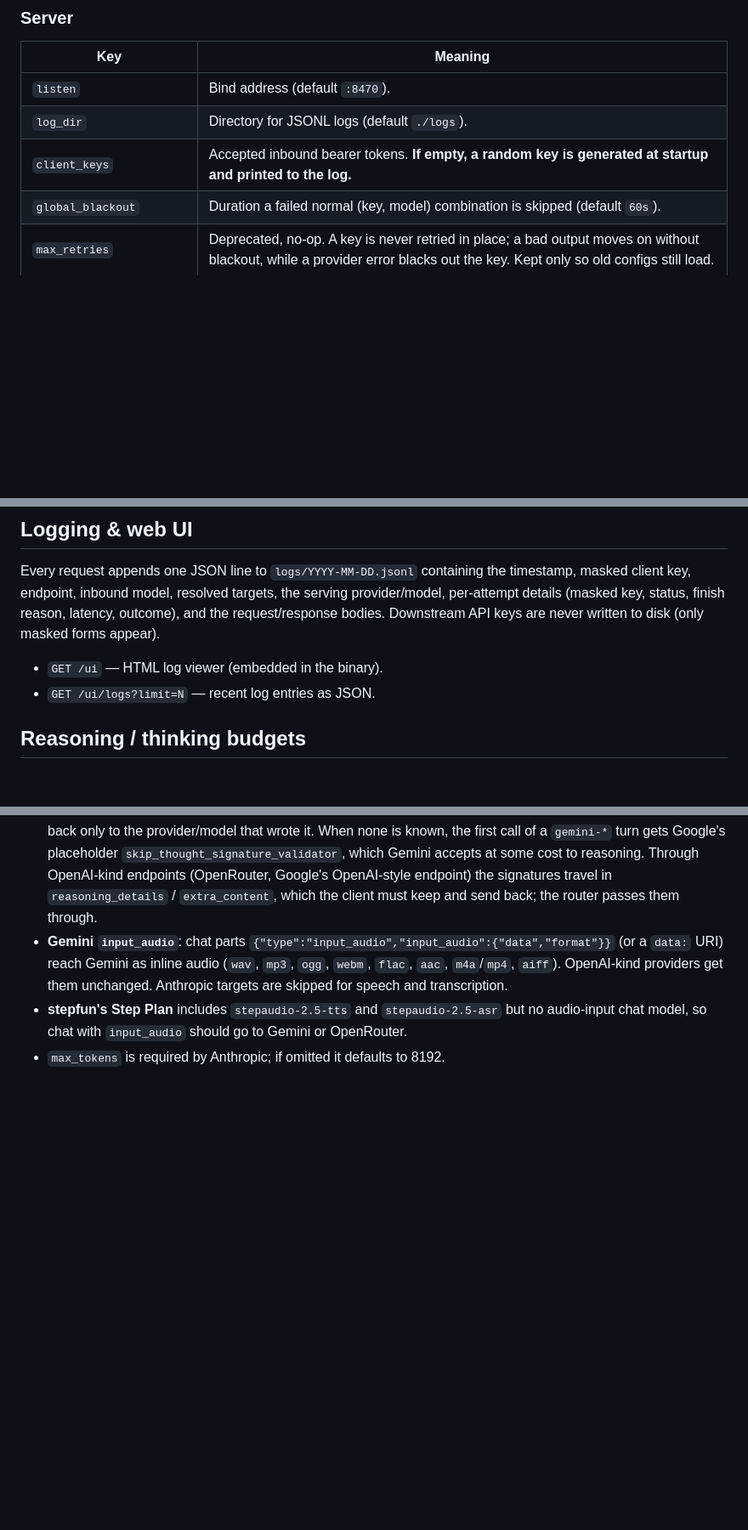
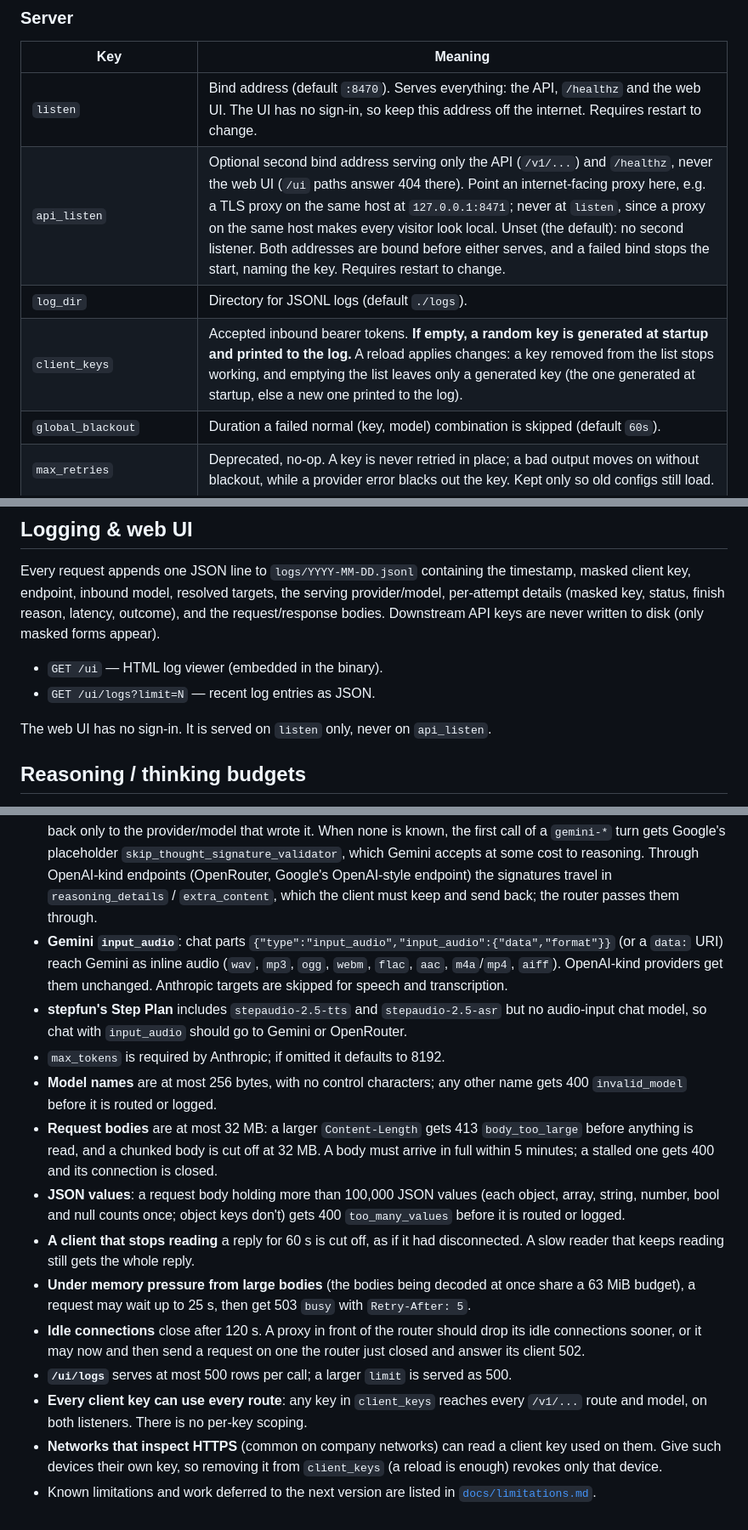
Before and after one commit to yufei-pan/maiGoLLMRouter, a Markdown page: README.md, 3 parts joined by grey strips. Shown at 85% size. Rendered like a GitHub page; blank space fills up the shorter version.

```diff
--- a/README.md
+++ b/README.md
@@ -177,9 +232,10 @@ See `[config.example.toml](config.example.toml)` for a fully commented example.
 
 | Key                   | Meaning                                                                                                    |
 | --------------------- | ---------------------------------------------------------------------------------------------------------- |
-| `listen`              | Bind address (default `:8470`).                                                                            |
+| `listen`              | Bind address (default `:8470`). Serves everything: the API, `/healthz` and the web UI. The UI has no sign-in, so keep this address off the internet. Requires restart to change. |
+| `api_listen`          | Optional second bind address serving only the API (`/v1/...`) and `/healthz`, never the web UI (`/ui` paths answer 404 there). Point an internet-facing proxy here, e.g. a TLS proxy on the same host at `127.0.0.1:8471`; never at `listen`, since a proxy on the same host makes every visitor look local. Unset (the default): no second listener. Both addresses are bound before either serves, and a failed bind stops the start, naming the key. Requires restart to change. |
 | `log_dir`             | Directory for JSONL logs (default `./logs`).                                                               |
-| `client_keys`         | Accepted inbound bearer tokens. **If empty, a random key is generated at startup and printed to the log.** |
+| `client_keys`         | Accepted inbound bearer tokens. **If empty, a random key is generated at startup and printed to the log.** A reload applies changes: a key removed from the list stops working, and emptying the list leaves only a generated key (the one generated at startup, else a new one printed to the log). |
 | `global_blackout`     | Duration a failed normal (key, model) combination is skipped (default `60s`).                              |
 | `max_retries`         | Deprecated, no-op. A key is never retried in place; a bad output moves on without blackout, while a provider error blacks out the key. Kept only so old configs still load. |
 | `good_finish_reasons` | Normalized finish reasons treated as success.                                                              |
@@ -323,6 +379,9 @@ never written to disk (only masked forms appear).
 - `GET /ui` — HTML log viewer (embedded in the binary).
 - `GET /ui/logs?limit=N` — recent log entries as JSON.
 
+The web UI has no sign-in. It is served on `listen` only, never on
+`api_listen`.
+
 ## Reasoning / thinking budgets
 
 Please note that different providers — and even different models from the same
@@ -352,3 +411,13 @@ Practical implications:
 - **Gemini `input_audio`**: chat parts `{"type":"input_audio","input_audio":{"data","format"}}` (or a `data:` URI) reach Gemini as inline audio (`wav`, `mp3`, `ogg`, `webm`, `flac`, `aac`, `m4a`/`mp4`, `aiff`). OpenAI-kind providers get them unchanged. Anthropic targets are skipped for speech and transcription.
 - **stepfun's Step Plan** includes `stepaudio-2.5-tts` and `stepaudio-2.5-asr` but no audio-input chat model, so chat with `input_audio` should go to Gemini or OpenRouter.
 - `max_tokens` is required by Anthropic; if omitted it defaults to 8192.
+- **Model names** are at most 256 bytes, with no control characters; any other name gets 400 `invalid_model` before it is routed or logged.
+- **Request bodies** are at most 32 MB: a larger `Content-Length` gets 413 `body_too_large` before anything is read, and a chunked body is cut off at 32 MB. A body must arrive in full within 5 minutes; a stalled one gets 400 and its connection is closed.
+- **JSON values**: a request body holding more than 100,000 JSON values (each object, array, string, number, bool and null counts once; object keys don't) gets 400 `too_many_values` before it is routed or logged.
+- **A client that stops reading** a reply for 60 s is cut off, as if it had disconnected. A slow reader that keeps reading still gets the whole reply.
+- **Under memory pressure from large bodies** (the bodies being decoded at once share a 63 MiB budget), a request may wait up to 25 s, then get 503 `busy` with `Retry-After: 5`.
+- **Idle connections** close after 120 s. A proxy in front of the router should drop its idle connections sooner, or it may now and then send a request on one the router just closed and answer its client 502.
+- **`/ui/logs`** serves at most 500 rows per call; a larger `limit` is served as 500.
+- **Every client key can use every route**: any key in `client_keys` reaches every `/v1/...` route and model, on both listeners. There is no per-key scoping.
+- **Networks that inspect HTTPS** (common on company networks) can read a client key used on them. Give such devices their own key, so removing it from `client_keys` (a reload is enough) revokes only that device.
+- Known limitations and work deferred to the next version are listed in [`docs/limitations.md`](docs/limitations.md).
```
Also changed, not shown: other parts of README.md (+61 -6 lines), docs/limitations.md (added, +23 -0 lines).
